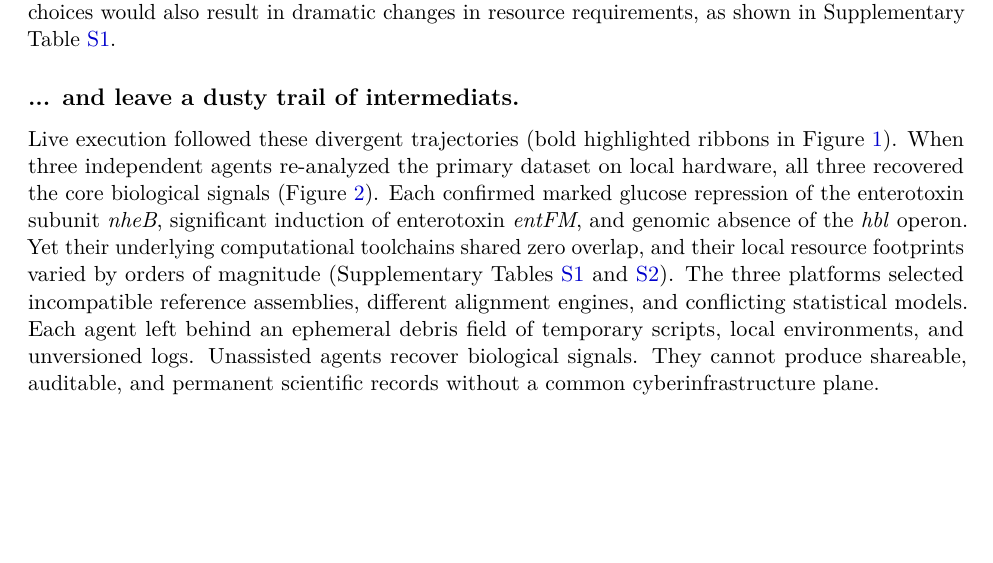
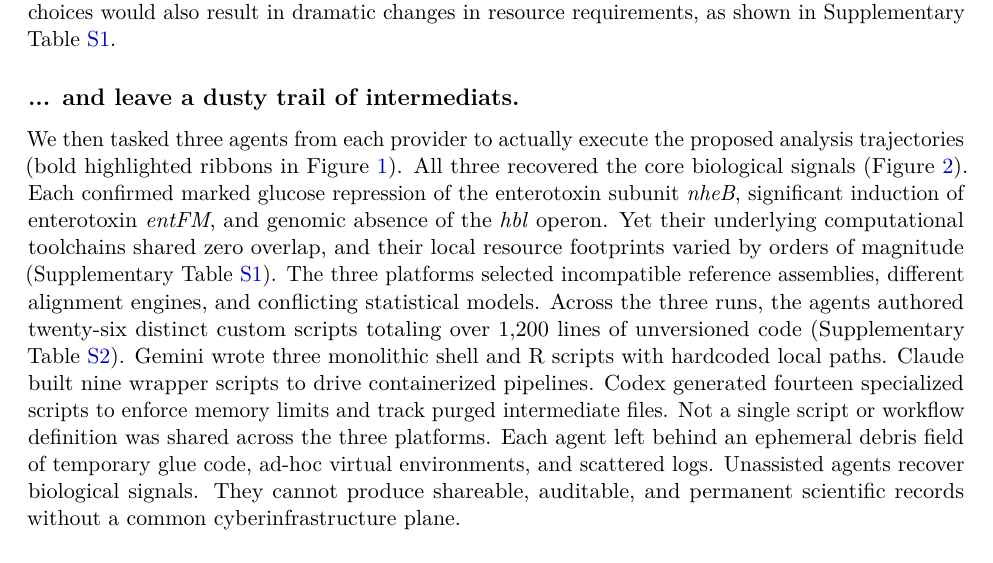
Before and after one commit to nekrut/orbit-paper, a LaTeX paper (manuscript/manuscript_v2.tex): part of page 3 of 29, cut so that both start at the same text, the shorter picture padded with empty space. Compiled offline with pdfLaTeX.

Commit message:
Expand debris field description in Section 2.2 with script breakdown citing Supplementary Table S2

```diff
--- a/manuscript/manuscript_v2.tex
+++ b/manuscript/manuscript_v2.tex
@@ -69,7 +69,7 @@ Today many biological researchers discover how seemingly easy it is to conduct d
 
 \subsection{... and leave a dusty trail of intermediats.}
 
-Live execution followed these divergent trajectories (bold highlighted ribbons in Figure~\ref{fig:agent_trajectories}). When three independent agents re-analyzed the primary dataset on local hardware, all three recovered the core biological signals (Figure~\ref{fig:agent_execution}). Each confirmed marked glucose repression of the enterotoxin subunit \textit{nheB}, significant induction of enterotoxin \textit{entFM}, and genomic absence of the \textit{hbl} operon. Yet their underlying computational toolchains shared zero overlap, and their local resource footprints varied by orders of magnitude (Supplementary Tables~\ref{tab:agent_resources} and~\ref{tab:agent_scripts}). The three platforms selected incompatible reference assemblies, different alignment engines, and conflicting statistical models. Each agent left behind an ephemeral debris field of temporary scripts, local environments, and unversioned logs. Unassisted agents recover biological signals. They cannot produce shareable, auditable, and permanent scientific records without a common cyberinfrastructure plane.
+We then tasked three agents from each provider to actually execute the proposed analysis trajectories (bold highlighted ribbons in Figure~\ref{fig:agent_trajectories}). All three recovered the core biological signals (Figure~\ref{fig:agent_execution}). Each confirmed marked glucose repression of the enterotoxin subunit \textit{nheB}, significant induction of enterotoxin \textit{entFM}, and genomic absence of the \textit{hbl} operon. Yet their underlying computational toolchains shared zero overlap, and their local resource footprints varied by orders of magnitude (Supplementary Table~\ref{tab:agent_resources}). The three platforms selected incompatible reference assemblies, different alignment engines, and conflicting statistical models. Across the three runs, the agents authored twenty-six distinct custom scripts totaling over 1,200 lines of unversioned code (Supplementary Table~\ref{tab:agent_scripts}). Gemini wrote three monolithic shell and R scripts with hardcoded local paths. Claude built nine wrapper scripts to drive containerized pipelines. Codex generated fourteen specialized scripts to enforce memory limits and track purged intermediate files. Not a single script or workflow definition was shared across the three platforms. Each agent left behind an ephemeral debris field of temporary glue code, ad-hoc virtual environments, and scattered logs. Unassisted agents recover biological signals. They cannot produce shareable, auditable, and permanent scientific records without a common cyberinfrastructure plane.
 
 \begin{figure*}[htbp]
 \centering
```
Also changed, not shown: manuscript/manuscript_v2.md (+1 -1 lines), 1 other file.
